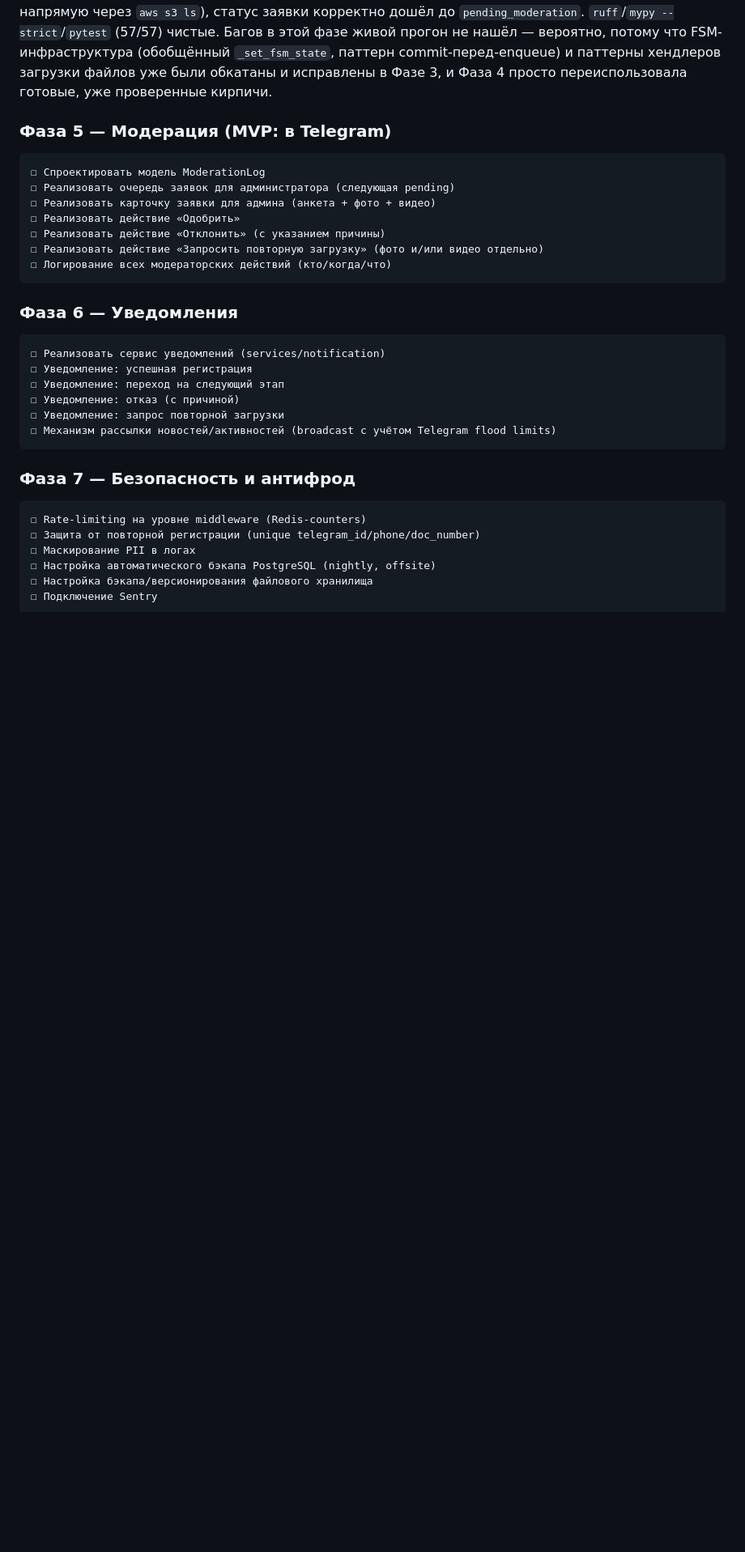
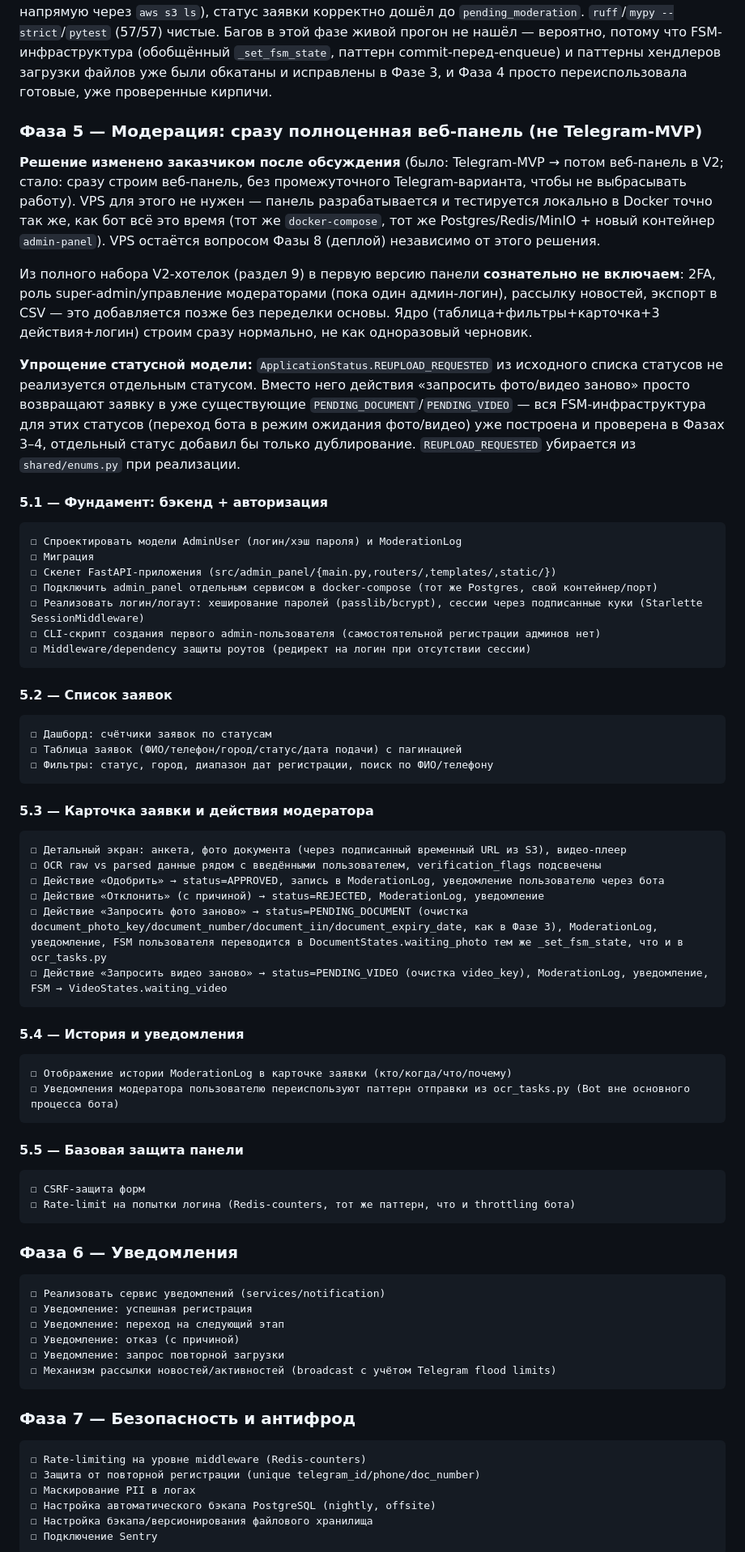
Before and after one commit to ROGi0228/lukoil-nomad, a Markdown page: PROJECT_PLAN.md, the part around one of its changes. Shown at 81% size. Drawn GitHub-style; blank space fills up the shorter version.

````diff
--- a/PROJECT_PLAN.md
+++ b/PROJECT_PLAN.md
@@ -302,15 +301,52 @@ FSM-переходы связаны с итогом OCR из Фазы 3: `ocr_ta
 
 **Тестирование:** живой прогон в Docker — полный цикл от регистрации до загрузки видео, включая реальный вызов Google Vision на шаге документа. Видео успешно легло в MinIO (проверено напрямую через `aws s3 ls`), статус заявки корректно дошёл до `pending_moderation`. `ruff`/`mypy --strict`/`pytest` (57/57) чистые. Багов в этой фазе живой прогон не нашёл — вероятно, потому что FSM-инфраструктура (обобщённый `_set_fsm_state`, паттерн commit-перед-enqueue) и паттерны хендлеров загрузки файлов уже были обкатаны и исправлены в Фазе 3, и Фаза 4 просто переиспользовала готовые, уже проверенные кирпичи.
 
-### Фаза 5 — Модерация (MVP: в Telegram)
+### Фаза 5 — Модерация: сразу полноценная веб-панель (не Telegram-MVP)
+
+**Решение изменено заказчиком после обсуждения** (было: Telegram-MVP → потом веб-панель в V2; стало: сразу строим веб-панель, без промежуточного Telegram-варианта, чтобы не выбрасывать работу). VPS для этого не нужен — панель разрабатывается и тестируется локально в Docker точно так же, как бот всё это время (тот же `docker-compose`, тот же Postgres/Redis/MinIO + новый контейнер `admin-panel`). VPS остаётся вопросом Фазы 8 (деплой) независимо от этого решения.
+
+Из полного набора V2-хотелок (раздел 9) в первую версию панели **сознательно не включаем**: 2FA, роль super-admin/управление модераторами (пока один админ-логин), рассылку новостей, экспорт в CSV — это добавляется позже без переделки основы. Ядро (таблица+фильтры+карточка+3 действия+логин) строим сразу нормально, не как одноразовый черновик.
+
+**Упрощение статусной модели:** `ApplicationStatus.REUPLOAD_REQUESTED` из исходного списка статусов не реализуется отдельным статусом. Вместо него действия «запросить фото/видео заново» просто возвращают заявку в уже существующие `PENDING_DOCUMENT`/`PENDING_VIDEO` — вся FSM-инфраструктура для этих статусов (переход бота в режим ожидания фото/видео) уже построена и проверена в Фазах 3–4, отдельный статус добавил бы только дублирование. `REUPLOAD_REQUESTED` убирается из `shared/enums.py` при реализации.
+
+#### 5.1 — Фундамент: бэкенд + авторизация
 ```
-☐ Спроектировать модель ModerationLog
-☐ Реализовать очередь заявок для администратора (следующая pending)
-☐ Реализовать карточку заявки для админа (анкета + фото + видео)
-☐ Реализовать действие «Одобрить»
-☐ Реализовать действие «Отклонить» (с указанием причины)
-☐ Реализовать действие «Запросить повторную загрузку» (фото и/или видео отдельно)
-☐ Логирование всех модераторских действий (кто/когда/что)
+☐ Спроектировать модели AdminUser (логин/хэш пароля) и ModerationLog
+☐ Миграция
+☐ Скелет FastAPI-приложения (src/admin_panel/{main.py,routers/,templates/,static/})
+☐ Подключить admin_panel отдельным сервисом в docker-compose (тот же Postgres, свой контейнер/порт)
+☐ Реализовать логин/логаут: хеширование паролей (passlib/bcrypt), сессии через подписанные куки (Starlette SessionMiddleware)
+☐ CLI-скрипт создания первого admin-пользователя (самостоятельной регистрации админов нет)
+☐ Middleware/dependency защиты роутов (редирект на логин при отсутствии сессии)
+```
+
+#### 5.2 — Список заявок
+```
+☐ Дашборд: счётчики заявок по статусам
+☐ Таблица заявок (ФИО/телефон/город/статус/дата подачи) с пагинацией
+☐ Фильтры: статус, город, диапазон дат регистрации, поиск по ФИО/телефону
+```
+
+#### 5.3 — Карточка заявки и действия модератора
+```
+☐ Детальный экран: анкета, фото документа (через подписанный временный URL из S3), видео-плеер
+☐ OCR raw vs parsed данные рядом с введёнными пользователем, verification_flags подсвечены
+☐ Действие «Одобрить» → status=APPROVED, запись в ModerationLog, уведомление пользователю через бота
+☐ Действие «Отклонить» (с причиной) → status=REJECTED, ModerationLog, уведомление
+☐ Действие «Запросить фото заново» → status=PENDING_DOCUMENT (очистка document_photo_key/document_number/document_iin/document_expiry_date, как в Фазе 3), ModerationLog, уведомление, FSM пользователя переводится в DocumentStates.waiting_photo тем же _set_fsm_state, что и в ocr_tasks.py
+☐ Действие «Запросить видео заново» → status=PENDING_VIDEO (очистка video_key), ModerationLog, уведомление, FSM → VideoStates.waiting_video
+```
+
+#### 5.4 — История и уведомления
+```
+☐ Отображение истории ModerationLog в карточке заявки (кто/когда/что/почему)
+☐ Уведомления модератора пользователю переиспользуют паттерн отправки из ocr_tasks.py (Bot вне основного процесса бота)
+```
+
+#### 5.5 — Базовая защита панели
+```
+☐ CSRF-защита форм
+☐ Rate-limit на попытки логина (Redis-counters, тот же паттерн, что и throttling бота)
 ```
 
 ### Фаза 6 — Уведомления
````
Also changed, not shown: other parts of PROJECT_PLAN.md (+31 -46 lines).
